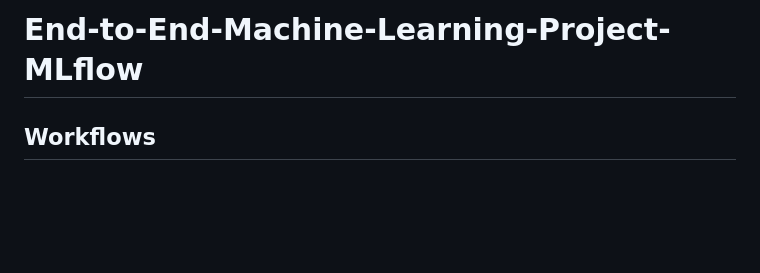
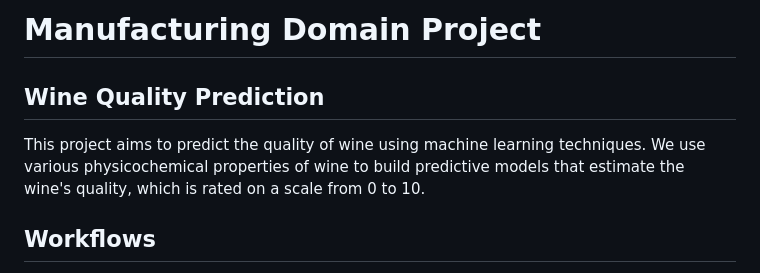
Before and after one commit to VigneshvickyData/End-to-End-Machine-Learning-Project-MLflow, a Markdown page: README.md, the part around the change printed below. Rendered like a GitHub page; blank space fills up the shorter version.

Commit message:
readme added

```diff
--- a/README.md
+++ b/README.md
@@ -1,4 +1,6 @@
-# End-to-End-Machine-Learning-Project-MLflow
+# Manufacturing Domain Project
+## Wine Quality Prediction
+This project aims to predict the quality of wine using machine learning techniques. We use various physicochemical properties of wine to build predictive models that estimate the wine's quality, which is rated on a scale from 0 to 10.
 
 
 
```
Also changed, not shown: other parts of README.md (+13 -0 lines).
